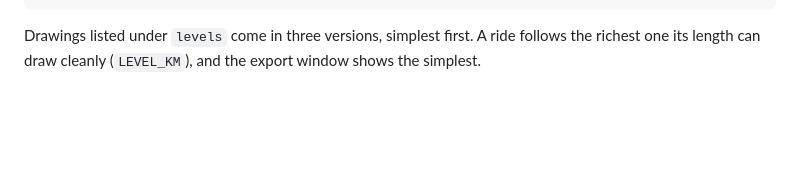
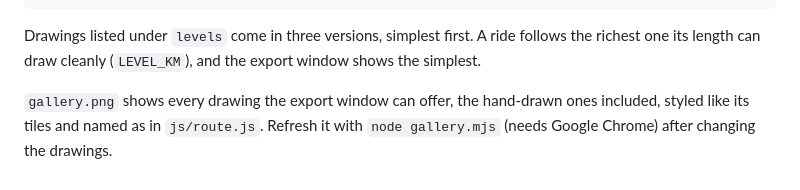
Before and after one commit to MaxHenrotin/hometrainer, a Markdown page: assets/drawings/README.md, the part around the change. GitHub-like rendering; blank space fills up the shorter version.

Commit message:
Add a gallery of every drawing, styled like the export window's tiles

````diff
--- a/assets/drawings/README.md
+++ b/assets/drawings/README.md
@@ -18,3 +18,5 @@ python3 build.py
 ```
 
 Drawings listed under `levels` come in three versions, simplest first. A ride follows the richest one its length can draw cleanly (`LEVEL_KM`), and the export window shows the simplest.
+
+`gallery.png` shows every drawing the export window can offer, the hand-drawn ones included, styled like its tiles and named as in `js/route.js`. Refresh it with `node gallery.mjs` (needs Google Chrome) after changing the drawings.
````
Also changed, not shown: assets/drawings/gallery.png (added), 1 other file.
